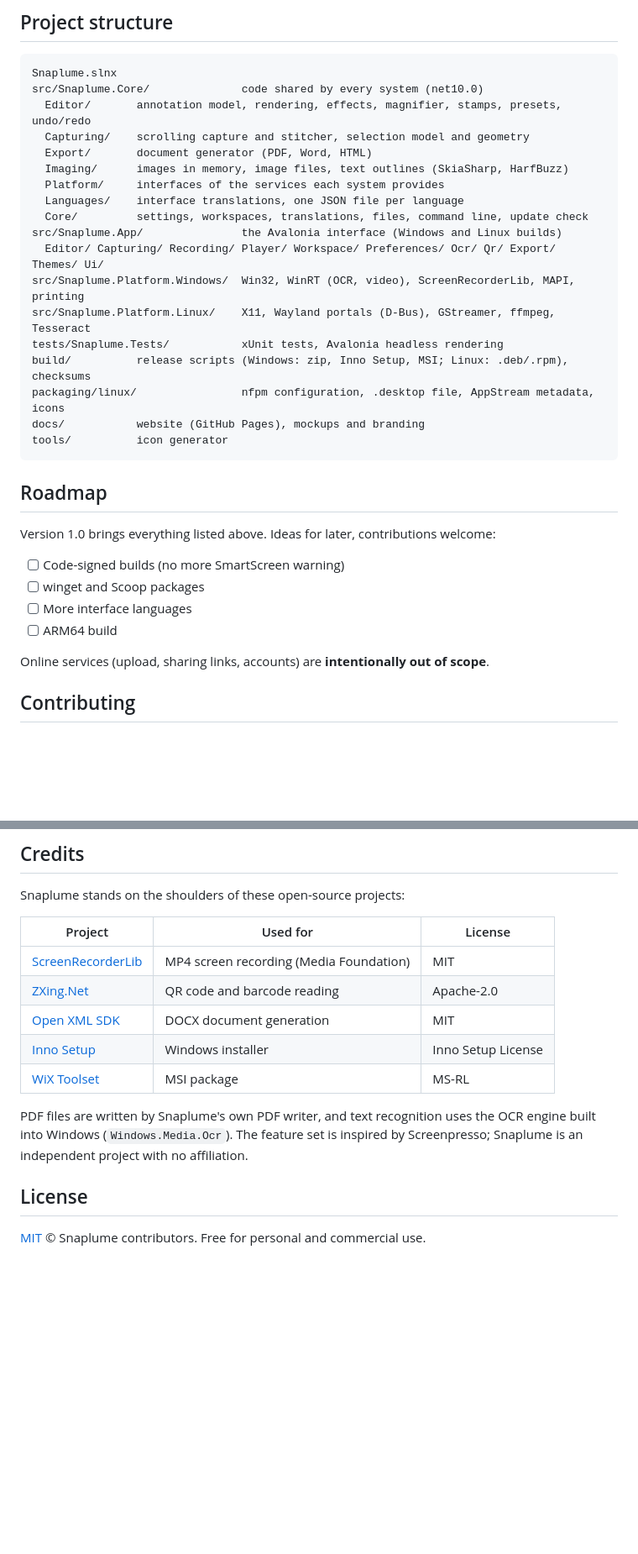
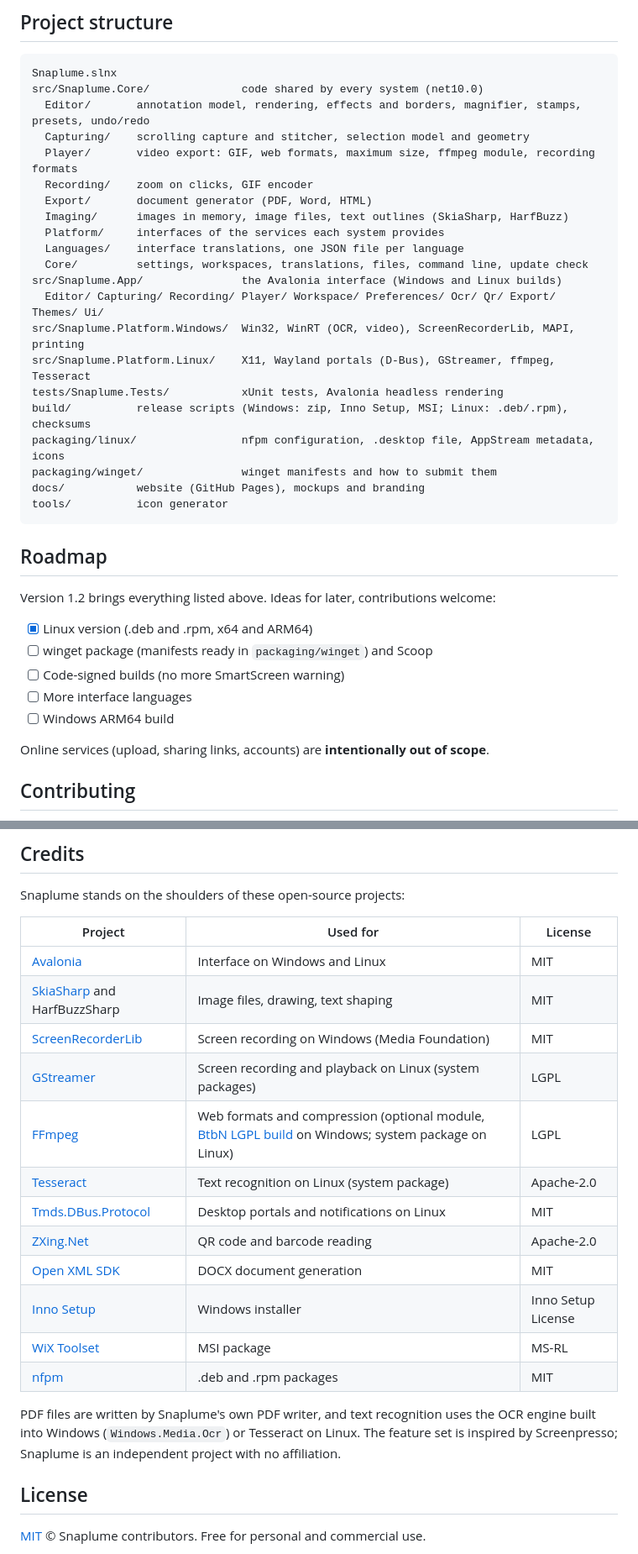
Before and after one commit to MrDDream/Snaplume, a Markdown page: README.md, 2 parts joined by grey strips. Shown at 84% size. Rendered like a GitHub page; blank space fills up the shorter version.

````diff
--- a/README.md
+++ b/README.md
@@ -247,8 +254,10 @@ See [packaging/linux/README.md](packaging/linux/README.md) for the dependencies.
 ```text
 Snaplume.slnx
 src/Snaplume.Core/              code shared by every system (net10.0)
-  Editor/       annotation model, rendering, effects, magnifier, stamps, presets, undo/redo
+  Editor/       annotation model, rendering, effects and borders, magnifier, stamps, presets, undo/redo
   Capturing/    scrolling capture and stitcher, selection model and geometry
+  Player/       video export: GIF, web formats, maximum size, ffmpeg module, recording formats
+  Recording/    zoom on clicks, GIF encoder
   Export/       document generator (PDF, Word, HTML)
   Imaging/      images in memory, image files, text outlines (SkiaSharp, HarfBuzz)
   Platform/     interfaces of the services each system provides
@@ -261,18 +270,20 @@ src/Snaplume.Platform.Linux/    X11, Wayland portals (D-Bus), GStreamer, ffmpeg,
 tests/Snaplume.Tests/           xUnit tests, Avalonia headless rendering
 build/          release scripts (Windows: zip, Inno Setup, MSI; Linux: .deb/.rpm), checksums
 packaging/linux/                nfpm configuration, .desktop file, AppStream metadata, icons
+packaging/winget/               winget manifests and how to submit them
 docs/           website (GitHub Pages), mockups and branding
 tools/          icon generator
 ```
 
 ## Roadmap
 
-Version 1.0 brings everything listed above. Ideas for later, contributions welcome:
+Version 1.2 brings everything listed above. Ideas for later, contributions welcome:
 
+- [x] Linux version (.deb and .rpm, x64 and ARM64)
+- [ ] winget package (manifests ready in `packaging/winget`) and Scoop
 - [ ] Code-signed builds (no more SmartScreen warning)
-- [ ] winget and Scoop packages
 - [ ] More interface languages
-- [ ] ARM64 build
+- [ ] Windows ARM64 build
 
 Online services (upload, sharing links, accounts) are **intentionally out of scope**.
 
@@ -286,13 +297,20 @@ Snaplume stands on the shoulders of these open-source projects:
 
 | Project | Used for | License |
 |---|---|---|
-| [ScreenRecorderLib](https://github.com/sskodje/ScreenRecorderLib) | MP4 screen recording (Media Foundation) | MIT |
+| [Avalonia](https://avaloniaui.net/) | Interface on Windows and Linux | MIT |
+| [SkiaSharp](https://github.com/mono/SkiaSharp) and HarfBuzzSharp | Image files, drawing, text shaping | MIT |
+| [ScreenRecorderLib](https://github.com/sskodje/ScreenRecorderLib) | Screen recording on Windows (Media Foundation) | MIT |
+| [GStreamer](https://gstreamer.freedesktop.org/) | Screen recording and playback on Linux (system packages) | LGPL |
+| [FFmpeg](https://ffmpeg.org/) | Web formats and compression (optional module, [BtbN LGPL build](https://github.com/BtbN/FFmpeg-Builds) on Windows; system package on Linux) | LGPL |
+| [Tesseract](https://github.com/tesseract-ocr/tesseract) | Text recognition on Linux (system package) | Apache-2.0 |
+| [Tmds.DBus.Protocol](https://github.com/tmds/Tmds.DBus) | Desktop portals and notifications on Linux | MIT |
 | [ZXing.Net](https://github.com/micjahn/ZXing.Net) | QR code and barcode reading | Apache-2.0 |
 | [Open XML SDK](https://github.com/dotnet/Open-XML-SDK) | DOCX document generation | MIT |
 | [Inno Setup](https://jrsoftware.org/isinfo.php) | Windows installer | Inno Setup License |
 | [WiX Toolset](https://wixtoolset.org/) | MSI package | MS-RL |
+| [nfpm](https://nfpm.goreleaser.com/) | .deb and .rpm packages | MIT |
 
-PDF files are written by Snaplume's own PDF writer, and text recognition uses the OCR engine built into Windows (`Windows.Media.Ocr`). The feature set is inspired by Screenpresso; Snaplume is an independent project with no affiliation.
+PDF files are written by Snaplume's own PDF writer, and text recognition uses the OCR engine built into Windows (`Windows.Media.Ocr`) or Tesseract on Linux. The feature set is inspired by Screenpresso; Snaplume is an independent project with no affiliation.
 
 ## License
 
````
Also changed, not shown: other parts of README.md (+24 -17 lines).
